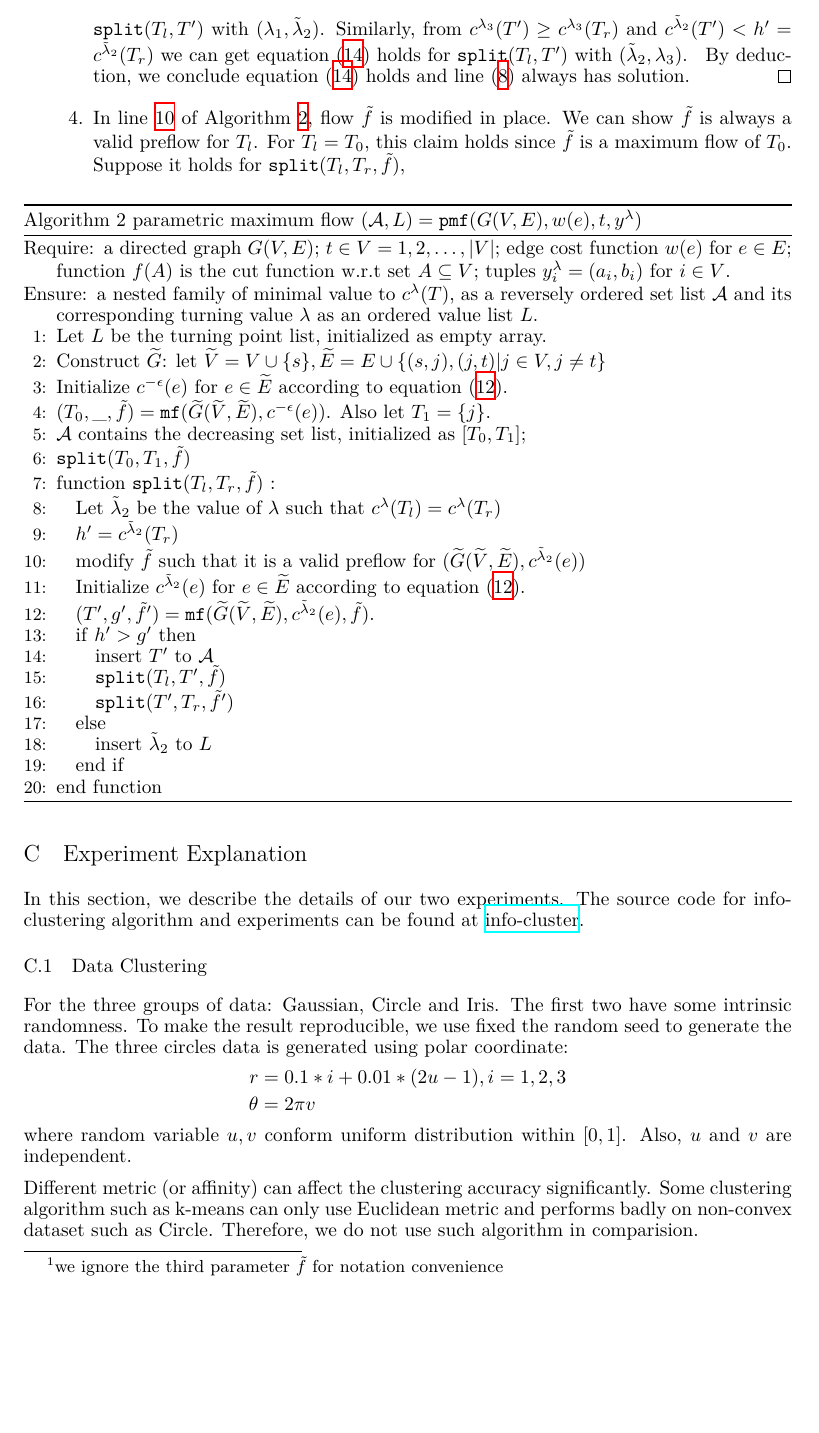
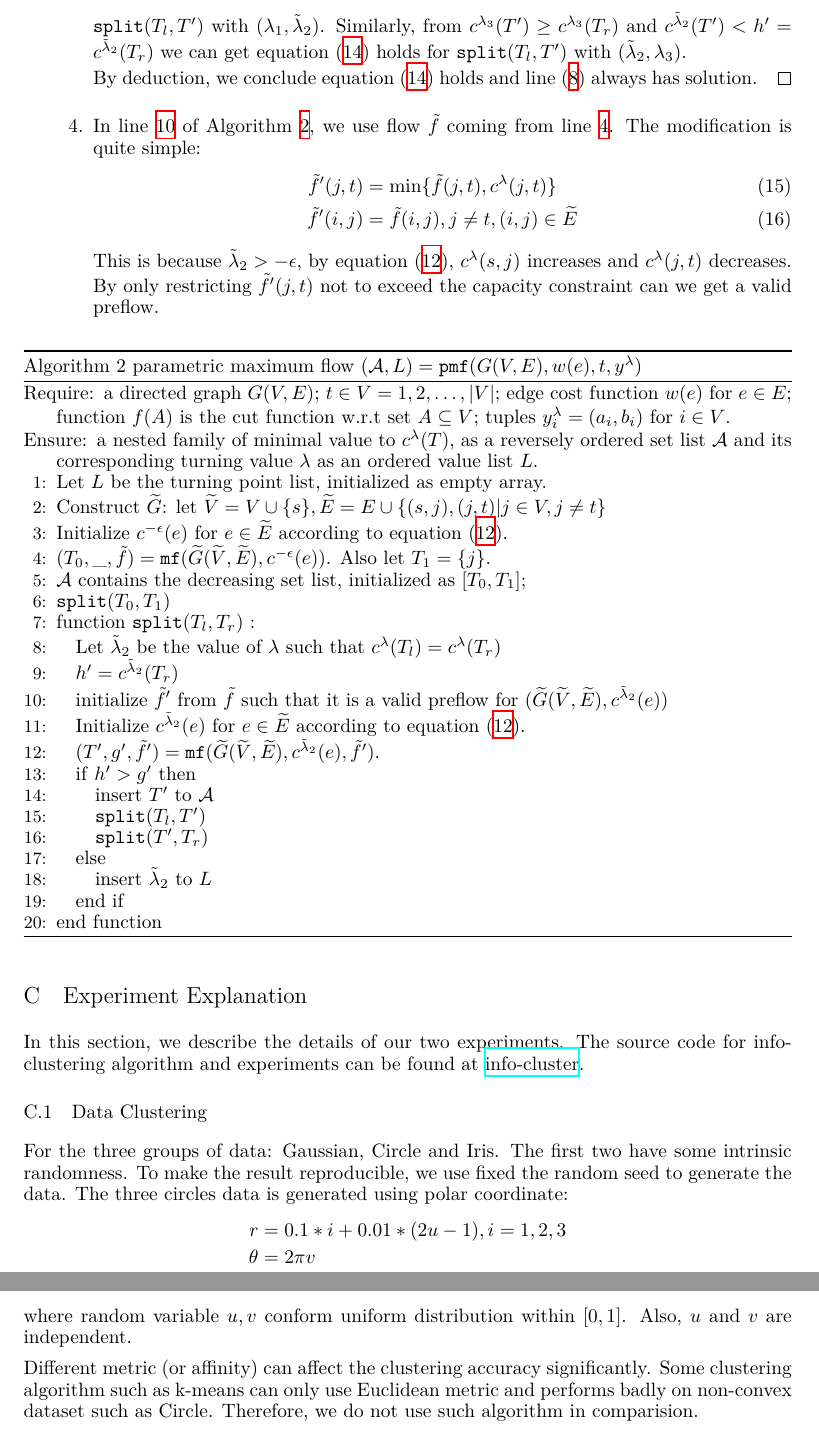
Before and after one commit to zhaofeng-shu33/info-clustering-research, a LaTeX document (paper/appendix.tex): part of page 7 of 8 before the commit and two parts of pages 7 and 8 of 9 after it, the two joined at a grey line, cut so that both start at the same text, the shorter picture padded with empty space. Compiled offline with XeLaTeX.

Commit message:
try to remove some lemma in appendix

```diff
--- a/paper/appendix.tex
+++ b/paper/appendix.tex
@@ -292,8 +296,13 @@ Within \texttt{split}$(T_l, T_r)$ \footnotemark, suppose equation \eqref{eq:solu
 $c^{\lambda_1}(T_l) \leq c^{\lambda_1}(T')$ and $c^{\tilde{\lambda}_2}(T_l) = h' > c^{\tilde{\lambda}_2}(T')$ by line \ref{alg:lineLarge}. That is, equation \eqref{eq:solutionProperty} holds for \texttt{split}$(T_l, T')$ with $(\lambda_1, \tilde{\lambda}_2)$. Similarly, from $c^{\lambda_3}(T') \geq c^{\lambda_3}(T_r)$ and $c^{\tilde{\lambda}_2}(T') < h' = c^{\tilde{\lambda}_2}(T_r)$ we can get  equation \eqref{eq:solutionProperty} holds for \texttt{split}$(T_l, T')$ with $(\tilde{\lambda}_2, \lambda_3)$.
-\footnotetext{we ignore the third parameter $\tilde{f}$ for notation convenience }
+
 By deduction, we conclude equation \eqref{eq:solutionProperty} holds and line \eqref{findLambda} always has solution.
 \end{proof}
-\item In line \ref{alg:flowModify} of Algorithm \ref{alg:pmfC}, flow $\tilde{f}$ is modified in place. We can show $\tilde{f}$ is always a valid preflow for $T_l$. For $T_l=T_0$, this claim holds since $\tilde{f}$ is a maximum flow of $T_0$. Suppose it holds for \texttt{split}$(T_l, T_r, \tilde{f})$,
+\item In line \ref{alg:flowModify} of Algorithm \ref{alg:pmfC}, we use flow $\tilde{f}$ coming from line \ref{alg:T0property}. The modification is quite simple:
+\begin{align}
+\tilde{f}'(j,t) &= \min\{\tilde{f}(j,t), c^{\lambda}(j,t) \} \\
+\tilde{f}'(i,j) &= \tilde{f}(i,j), j \neq t, (i,j) \in \widetilde{E}
+\end{align}
+This is because $\tilde{\lambda}_2 > -\epsilon$, by equation \eqref{eq:clambda}, $c^{\lambda}(s,j)$ increases and $c^{\lambda} (j,t)$ decreases. By only restricting $\tilde{f}'(j,t)$ not to exceed the capacity constraint can we get a valid preflow.
 \end{enumerate}
 
 \begin{algorithm}
@@ -306,19 +315,19 @@ By deduction, we conclude equation \eqref{eq:solutionProperty} holds and line \e
 		\STATE Initialize $c^{-\epsilon}(e)$ for $e \in \widetilde{E}$ according to equation \eqref{eq:clambda}.
 		\STATE $ (T_0, \_, \tilde{f})  = \mathtt{mf}(\widetilde{G}(\widetilde{V}, \widetilde{E}), c^{-\epsilon}(e))$. Also let $T_1 = \{j\}$. \label{alg:T0property}
 		\STATE $\mathcal{A}$ contains the decreasing set list, initialized as $[T_0, T_1]$;
-		\STATE \texttt{split}$( T_0, T_1, \tilde{f})$
-		\FUNCTION{\texttt{split}$(T_l, T_r, \tilde{f})$}
+		\STATE \texttt{split}$( T_0, T_1)$
+		\FUNCTION{\texttt{split}$(T_l, T_r)$}
 		\STATE Let $\tilde{\lambda}_2$ be the value of $\lambda$ such that $c^{\lambda}(  T_l) =
 		c^{\lambda}(T_r)$ \label{findLambda}
 		\STATE $h' = c^{\tilde{\lambda}_2}(T_r) $
-		\STATE modify $\tilde{f}$ such that it is a valid preflow for $(\widetilde{G}(\widetilde{V}, \widetilde{E}), c^{\tilde{\lambda}_2}(e))$ \label{alg:flowModify}
+		\STATE initialize $\tilde{f}'$ from $\tilde{f}$ such that it is a valid preflow for $(\widetilde{G}(\widetilde{V}, \widetilde{E}), c^{\tilde{\lambda}_2}(e))$ \label{alg:flowModify}
 
 		\STATE Initialize $c^{\tilde{\lambda}_2}(e)$ for $e \in \widetilde{E}$ according to equation \eqref{eq:clambda}.
-		\STATE $(T', g', \tilde{f}') = \mathtt{mf}(\widetilde{G}(\widetilde{V}, \widetilde{E}), c^{\tilde{\lambda}_2}(e), \tilde{f})$.
+		\STATE $(T', g', \tilde{f}') = \mathtt{mf}(\widetilde{G}(\widetilde{V}, \widetilde{E}), c^{\tilde{\lambda}_2}(e), \tilde{f}')$.
 		\IF{$h' > g'$} \label{alg:lineLarge}
 		\STATE insert $T'$ to $\mathcal{A}$
-		\STATE \texttt{split}$(T_l, T', \tilde{f})$
-		\STATE \texttt{split}$(T', T_r, \tilde{f}')$
+		\STATE \texttt{split}$(T_l, T')$
+		\STATE \texttt{split}$(T', T_r)$
 		\ELSE
 		\STATE insert $\tilde{\lambda}_2$ to $L$
 		\ENDIF
```
Also changed, not shown: paper/nips_2019.tex (+2 -3 lines), paper/appendix.tex (12 more changed lines).
